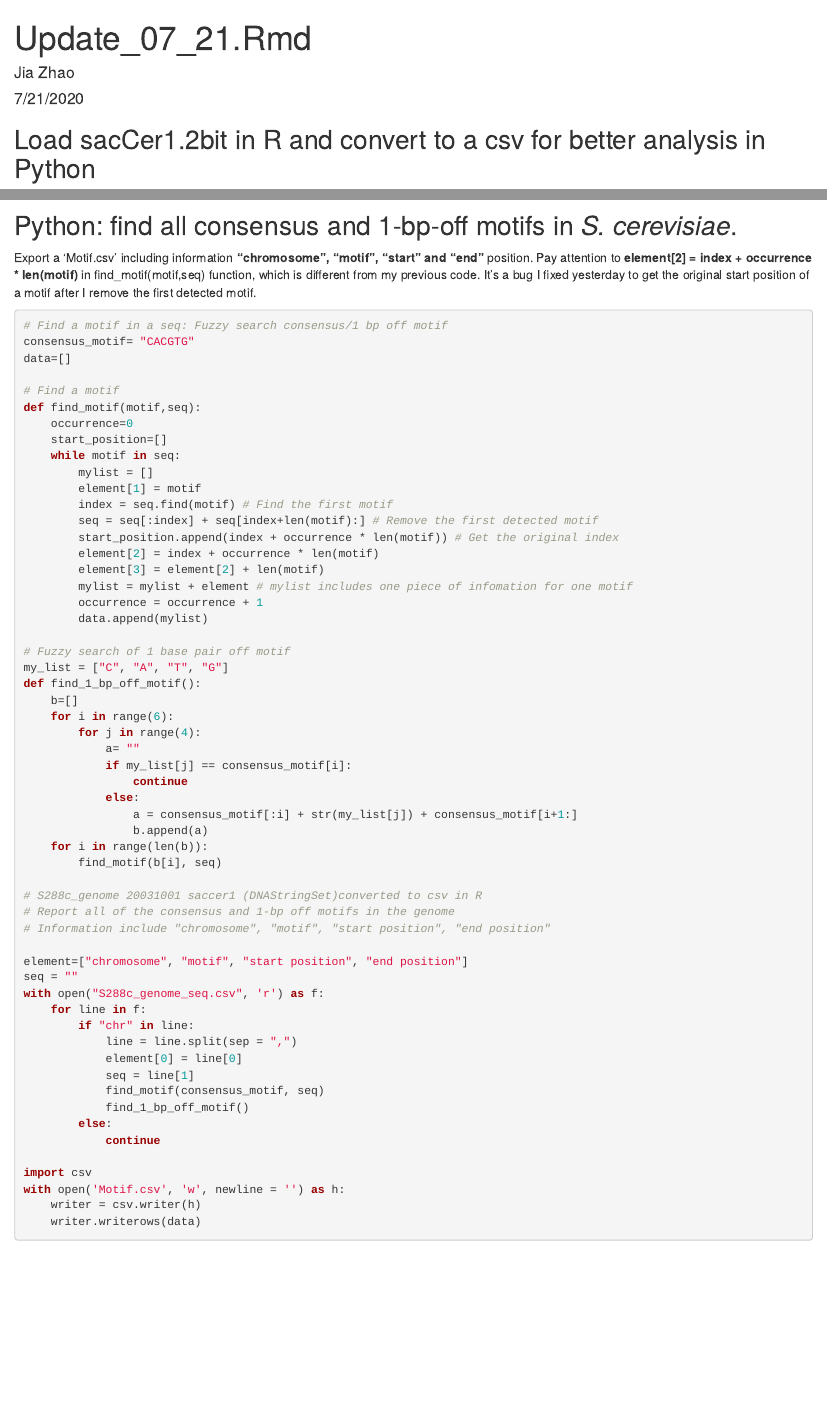
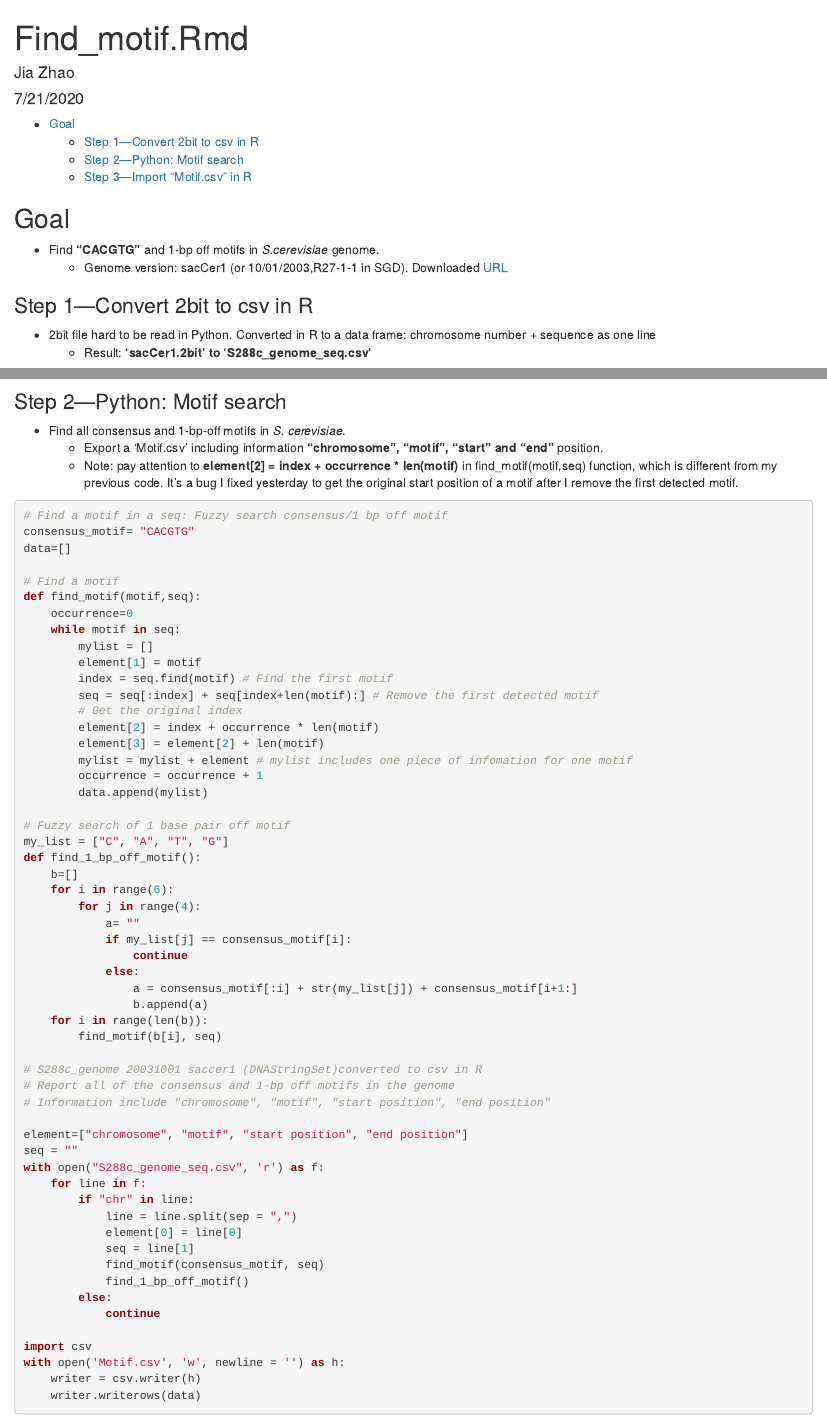
Before and after one commit to Jia-Zhao1998/Summer-2020-Nucleosome-Occupancy, an R Markdown document (S288cMotif.Rmd): the page in a window 1100 px wide, from its top, and a second part further down, joined at a grey line. Rendered offline with R 4.5, knitr and Pandoc, with nearby package versions; some code elsewhere in the file could not run offline.

Commit message:
Update S288cMotif.Rmd

````diff
--- a/S288cMotif.Rmd
+++ b/S288cMotif.Rmd
@@ -1,12 +1,21 @@
 ---
-title: "Update_07_21.Rmd"
+title: "Find_motif.Rmd"
 author: "Jia Zhao"
 date: "7/21/2020"
 output:
+  html_document:
+    toc: yes
+    df_print: paged
   html_notebook:
     toc: yes
 ---
-## Load sacCer1.2bit in R and convert to a csv for better analysis in Python
+## Goal
+* Find **"CACGTG"** and 1-bp off motifs in *S.cerevisiae* genome.
+  + Genome version: sacCer1 (or 10/01/2003,R27-1-1 in SGD). Downloaded [URL](http://hgdownload.soe.ucsc.edu/goldenPath/sacCer1/bigZips/)
+
+### Step 1---Convert 2bit to csv in R
+* 2bit file hard to be read in Python. Converted in R to a data frame: chromosome number + sequence as one line
+  + Result: **'sacCer1.2bit' to 'S288c_genome_seq.csv'**
 ```{r}
 library(rtracklayer)
 #Convert 2bit sequence data to a data frame and export as csv
@@ -15,8 +24,10 @@ S288cSeqDF <- data.frame(S288c20031001)
 write.csv(S288cSeqDF, file = "S288c_genome_seq.csv")
 ```
 
-## Python:  find all consensus and 1-bp-off motifs in *S. cerevisiae*.
-Export a 'Motif.csv' including information **"chromosome", "motif", "start" and "end"** position. Pay attention to **element[2] = index + occurrence * len(motif)** in find_motif(motif,seq) function, which is different from my previous code. It's a bug I fixed yesterday to get the original start position of a motif after I remove the first detected motif.
+### Step 2---Python:  Motif search
+* Find all consensus and 1-bp-off motifs in *S. cerevisiae*.
+  + Export a 'Motif.csv' including information **"chromosome", "motif", "start" and "end"** position.
+  + Note: pay attention to **element[2] = index + occurrence * len(motif)** in find_motif(motif,seq) function, which is different from my previous code. It's a bug I fixed yesterday to get the original start position of a motif after I remove the first detected motif.
 ```{python}
 # Find a motif in a seq: Fuzzy search consensus/1 bp off motif
 consensus_motif= "CACGTG"
@@ -25,13 +36,12 @@ data=[]
 # Find a motif
 def find_motif(motif,seq):
     occurrence=0
-    start_position=[]
     while motif in seq:
         mylist = []
         element[1] = motif
         index = seq.find(motif) # Find the first motif
         seq = seq[:index] + seq[index+len(motif):] # Remove the first detected motif
-        start_position.append(index + occurrence * len(motif)) # Get the original index
+        # Get the original index
         element[2] = index + occurrence * len(motif)
         element[3] = element[2] + len(motif)
         mylist = mylist + element # mylist includes one piece of infomation for one motif
````
Also changed, not shown: S288cMotif.Rmd (4 more changed lines).
